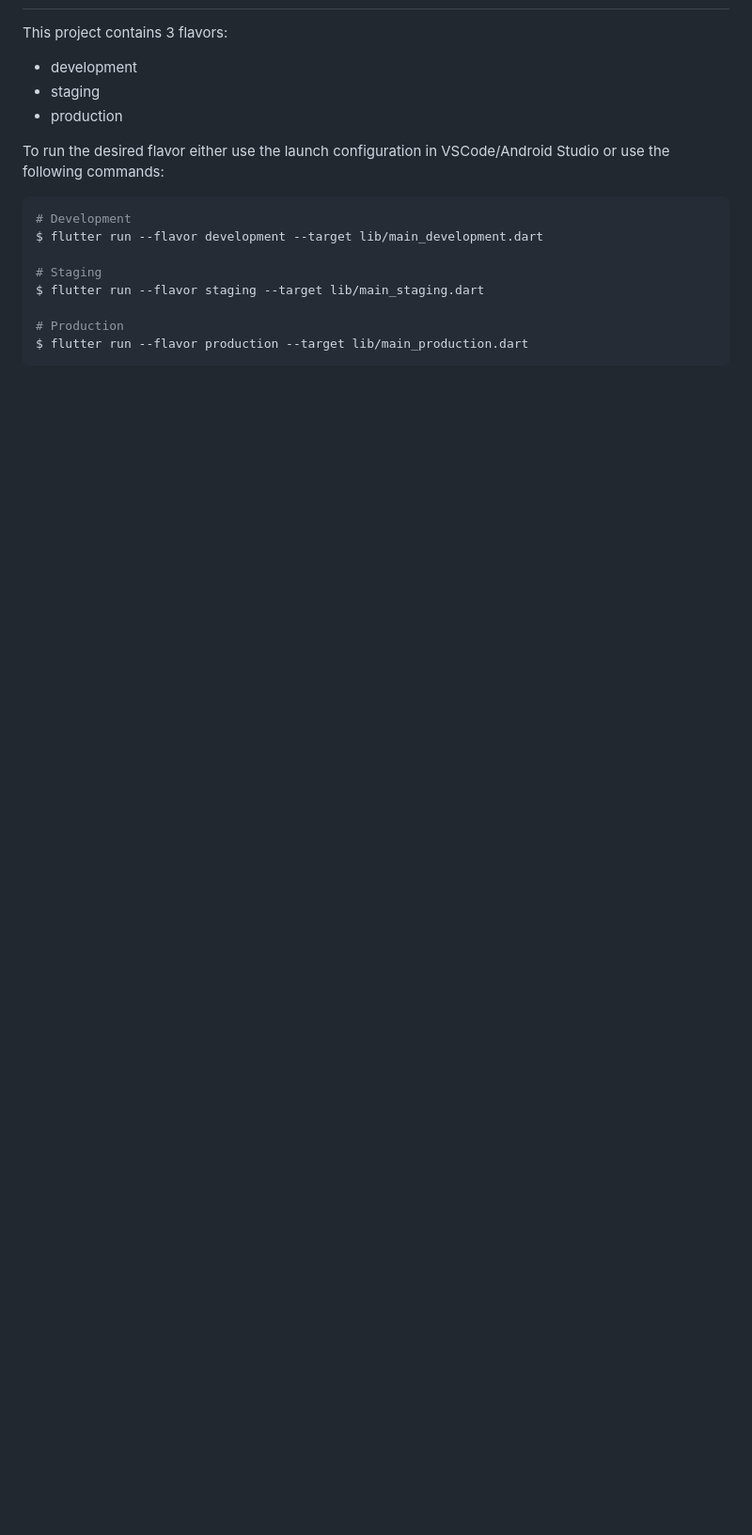
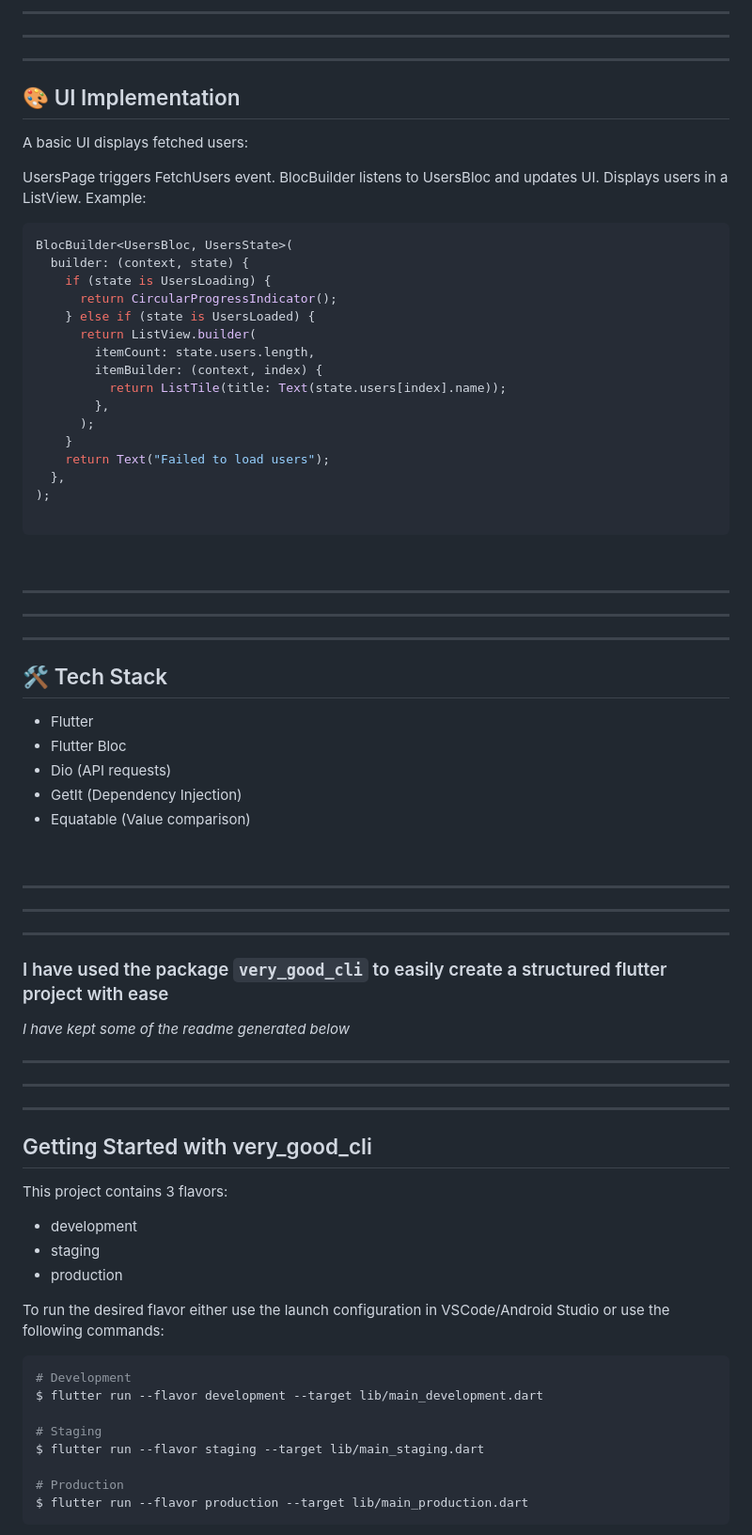
Before and after one commit to Sprints-Flutter-Bootcamp/clean_app, a Markdown page: README.md, the part around the change printed below. Shown: that part at 94% size. Drawn GitHub-style; blank space fills up the shorter version.

````diff
--- a/README.md
+++ b/README.md
@@ -14,3 +85,63 @@ A Very Good Project created by Very Good CLI.
+<br>
+
+---
+---
+---
+
+## 🎨 UI Implementation
+A basic UI displays fetched users:
+
+UsersPage triggers FetchUsers event.
+BlocBuilder listens to UsersBloc and updates UI.
+Displays users in a ListView.
+Example:
+
+``` dart
+BlocBuilder<UsersBloc, UsersState>(
+  builder: (context, state) {
+    if (state is UsersLoading) {
+      return CircularProgressIndicator();
+    } else if (state is UsersLoaded) {
+      return ListView.builder(
+        itemCount: state.users.length,
+        itemBuilder: (context, index) {
+          return ListTile(title: Text(state.users[index].name));
+        },
+      );
+    }
+    return Text("Failed to load users");
+  },
+);
+
+```
+<br>
+
+---
+---
+---
+
+## 🛠 Tech Stack
+- Flutter
+- Flutter Bloc
+- Dio (API requests)
+- GetIt (Dependency Injection)
+- Equatable (Value comparison)
+
+<br>
+
+---
+---
+---
+
+### I have used the package `very_good_cli` to easily create a structured flutter project with ease
+
+*I have kept some of the readme generated below*
+
+
+---
+---
+---
+## Getting Started with very_good_cli
 
 This project contains 3 flavors:
 
````
Also changed, not shown: other parts of README.md (+81 -7 lines).
